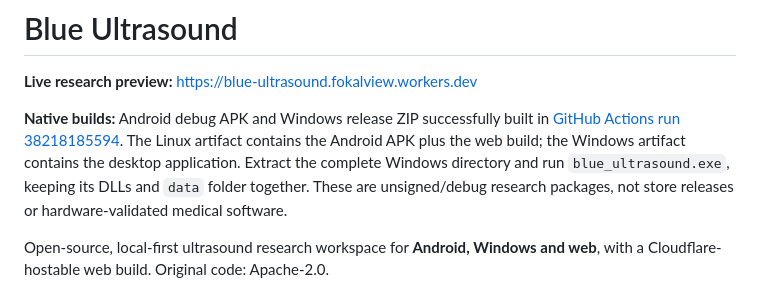
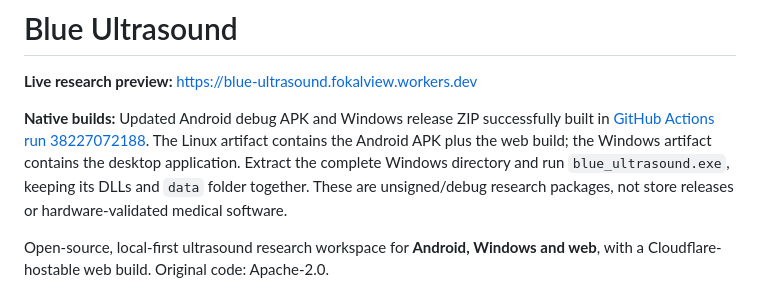
Before and after one commit to fokalview/blue-ultrasound, a Markdown page: README.md, the part around the change. GitHub-like rendering.

Commit message:
docs: record successful updated native packages [skip ci]

```diff
--- a/README.md
+++ b/README.md
@@ -2,7 +2,7 @@
 
 **Live research preview:** https://blue-ultrasound.fokalview.workers.dev
 
-**Native builds:** Android debug APK and Windows release ZIP successfully built in [GitHub Actions run 38218185594](https://github.com/fokalview/blue-ultrasound/actions/runs/38218185594). The Linux artifact contains the Android APK plus the web build; the Windows artifact contains the desktop application. Extract the complete Windows directory and run `blue_ultrasound.exe`, keeping its DLLs and `data` folder together. These are unsigned/debug research packages, not store releases or hardware-validated medical software.
+**Native builds:** Updated Android debug APK and Windows release ZIP successfully built in [GitHub Actions run 38227072188](https://github.com/fokalview/blue-ultrasound/actions/runs/38227072188). The Linux artifact contains the Android APK plus the web build; the Windows artifact contains the desktop application. Extract the complete Windows directory and run `blue_ultrasound.exe`, keeping its DLLs and `data` folder together. These are unsigned/debug research packages, not store releases or hardware-validated medical software.
 
 Open-source, local-first ultrasound research workspace for **Android, Windows and web**, with a Cloudflare-hostable web build. Original code: Apache-2.0.
 
```
Also changed, not shown: docs/VERIFICATION.md (+3 -1 lines).
